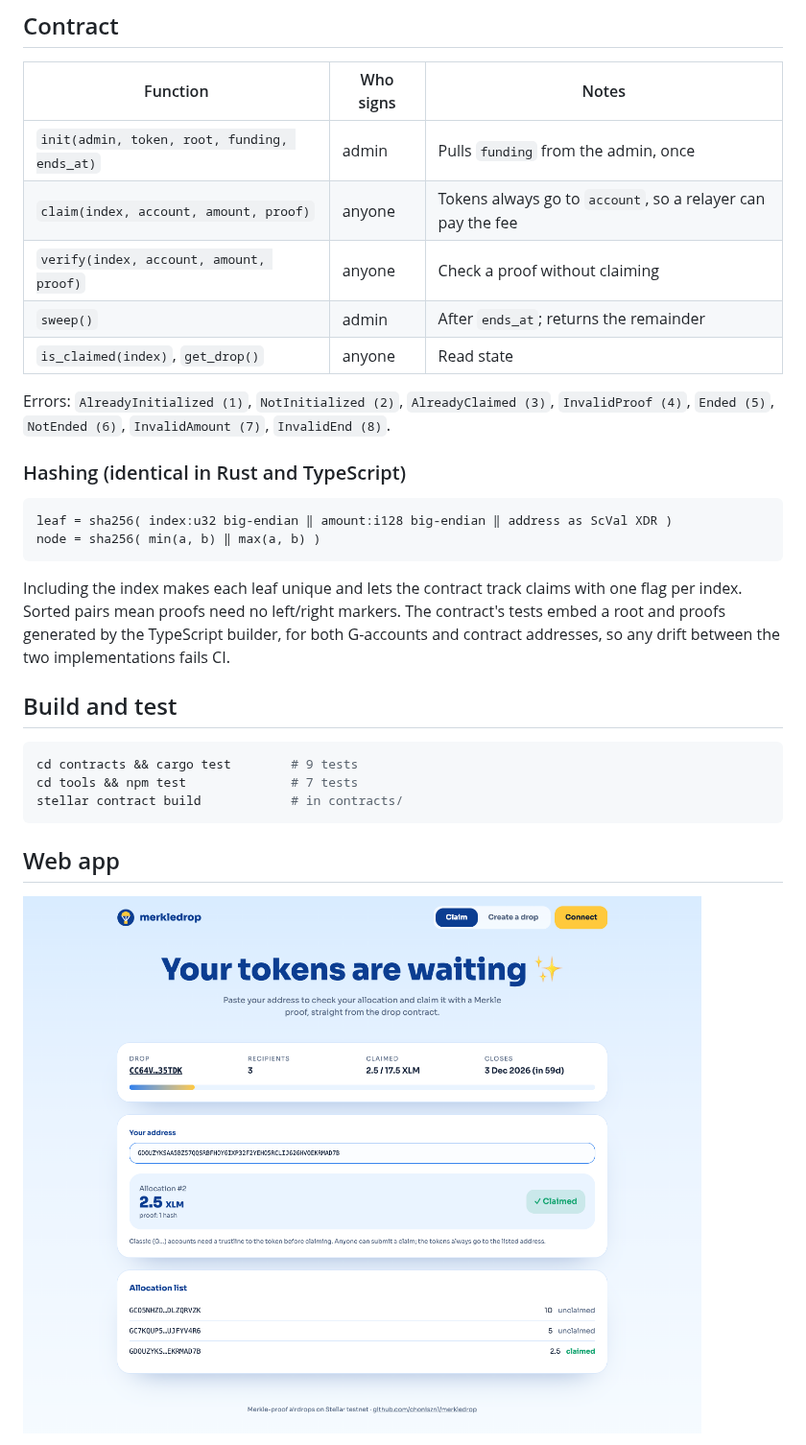
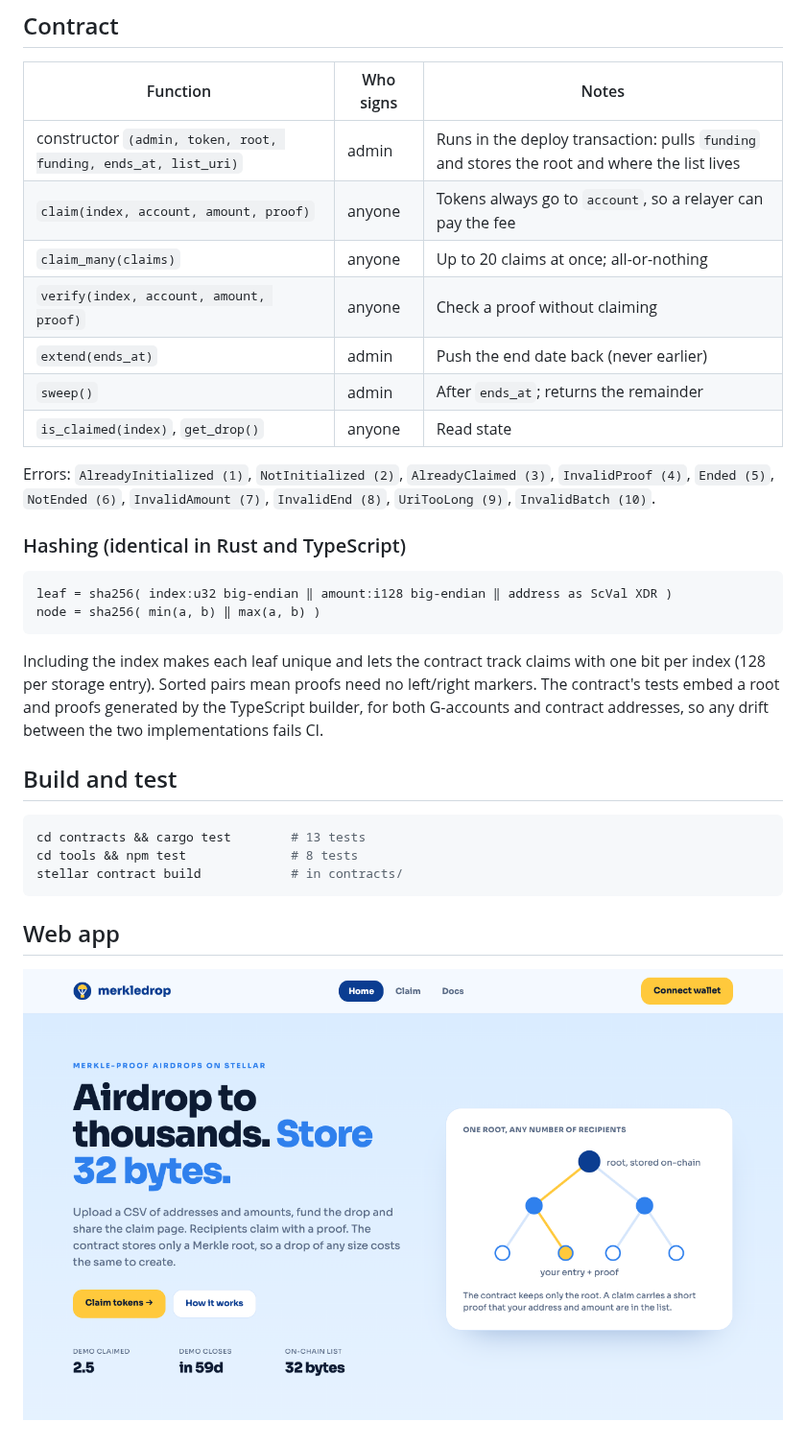
Before and after one commit to choniszn1/merkledrop, a Markdown page: README.md, the part around one of its changes. Shown at 96% size. Drawn GitHub-style; pictures changed too: docs/assets/web-app.png.

Commit message:
Docs: constructor deployment, new calls, wasm hash, screenshots

````diff
--- a/README.md
+++ b/README.md
@@ -39,15 +39,17 @@ Duplicate addresses and invalid keys are rejected.
 
 | Function | Who signs | Notes |
 | --- | --- | --- |
-| `init(admin, token, root, funding, ends_at)` | admin | Pulls `funding` from the admin, once |
+| constructor `(admin, token, root, funding, ends_at, list_uri)` | admin | Runs in the deploy transaction: pulls `funding` and stores the root and where the list lives |
 | `claim(index, account, amount, proof)` | anyone | Tokens always go to `account`, so a relayer can pay the fee |
+| `claim_many(claims)` | anyone | Up to 20 claims at once; all-or-nothing |
 | `verify(index, account, amount, proof)` | anyone | Check a proof without claiming |
+| `extend(ends_at)` | admin | Push the end date back (never earlier) |
 | `sweep()` | admin | After `ends_at`; returns the remainder |
 | `is_claimed(index)`, `get_drop()` | anyone | Read state |
 
 Errors: `AlreadyInitialized (1)`, `NotInitialized (2)`, `AlreadyClaimed (3)`,
 `InvalidProof (4)`, `Ended (5)`, `NotEnded (6)`, `InvalidAmount (7)`,
-`InvalidEnd (8)`.
+`InvalidEnd (8)`, `UriTooLong (9)`, `InvalidBatch (10)`.
 
 ### Hashing (identical in Rust and TypeScript)
 
@@ -57,7 +59,7 @@ node = sha256( min(a, b) ‖ max(a, b) )
 ```
 
 Including the index makes each leaf unique and lets the contract track
-claims with one flag per index. Sorted pairs mean proofs need no
+claims with one bit per index (128 per storage entry). Sorted pairs mean proofs need no
 left/right markers. The contract's tests embed a root and proofs
 generated by the TypeScript builder, for both G-accounts and contract
 addresses, so any drift between the two implementations fails CI.
@@ -65,8 +67,8 @@ addresses, so any drift between the two implementations fails CI.
 ## Build and test
 
 ```bash
-cd contracts && cargo test        # 9 tests
-cd tools && npm test              # 7 tests
+cd contracts && cargo test        # 13 tests
+cd tools && npm test              # 8 tests
 stellar contract build            # in contracts/
 ```
 
````
Also changed, not shown: other parts of README.md (+4 -0 lines), docs/deployment.md (+5 -1 lines), docs/running-an-airdrop.md (+1 -1 lines), docs/assets/web-app-page.png (added).
